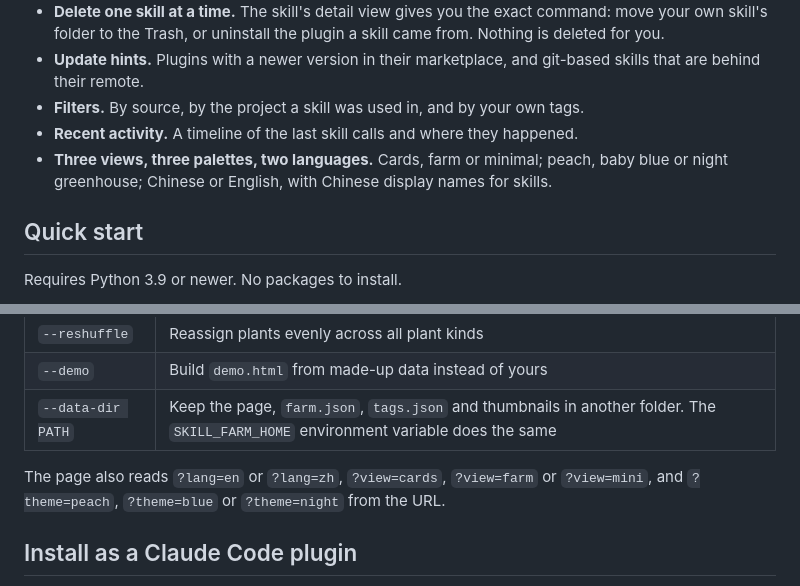
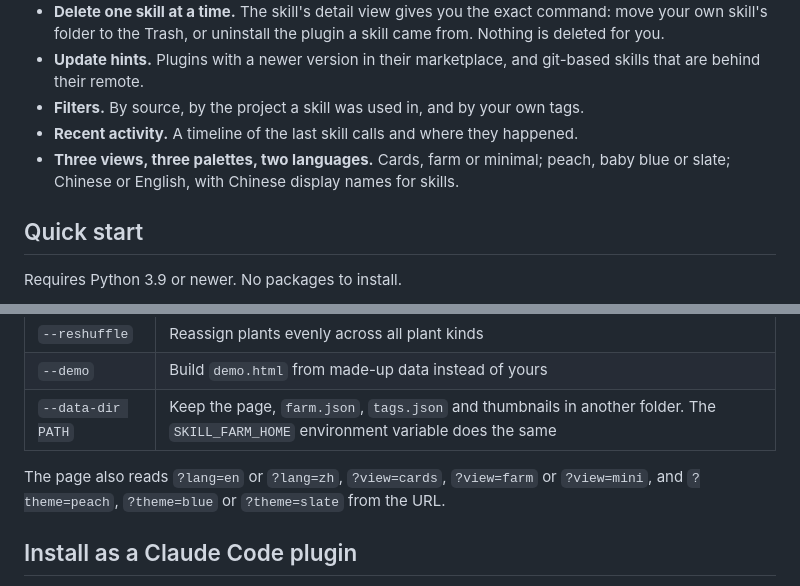
Before and after one commit to Shawn-Dong/skill-farm, a Markdown page: README.md, 2 parts joined by grey strips. GitHub-like rendering.

```diff
--- a/README.md
+++ b/README.md
@@ -33,7 +33,7 @@ Skill Farm answers four questions from your real usage:
 - **Update hints.** Plugins with a newer version in their marketplace, and git-based skills that are behind their remote.
 - **Filters.** By source, by the project a skill was used in, and by your own tags.
 - **Recent activity.** A timeline of the last skill calls and where they happened.
-- **Three views, three palettes, two languages.** Cards, farm or minimal; peach, baby blue or night greenhouse; Chinese or English, with Chinese display names for skills.
+- **Three views, three palettes, two languages.** Cards, farm or minimal; peach, baby blue or slate; Chinese or English, with Chinese display names for skills.
 
 ## Quick start
 
@@ -63,7 +63,7 @@ python3 build.py --demo --open
 | `--demo` | Build `demo.html` from made-up data instead of yours |
 | `--data-dir PATH` | Keep the page, `farm.json`, `tags.json` and thumbnails in another folder. The `SKILL_FARM_HOME` environment variable does the same |
 
-The page also reads `?lang=en` or `?lang=zh`, `?view=cards`, `?view=farm` or `?view=mini`, and `?theme=peach`, `?theme=blue` or `?theme=night` from the URL.
+The page also reads `?lang=en` or `?lang=zh`, `?view=cards`, `?view=farm` or `?view=mini`, and `?theme=peach`, `?theme=blue` or `?theme=slate` from the URL.
 
 ## Install as a Claude Code plugin
 
```
Also changed, not shown: other parts of README.md (+3 -3 lines), docs/cards-zh-night.png (deleted), docs/cards-zh-slate.png (added), 3 other files.
